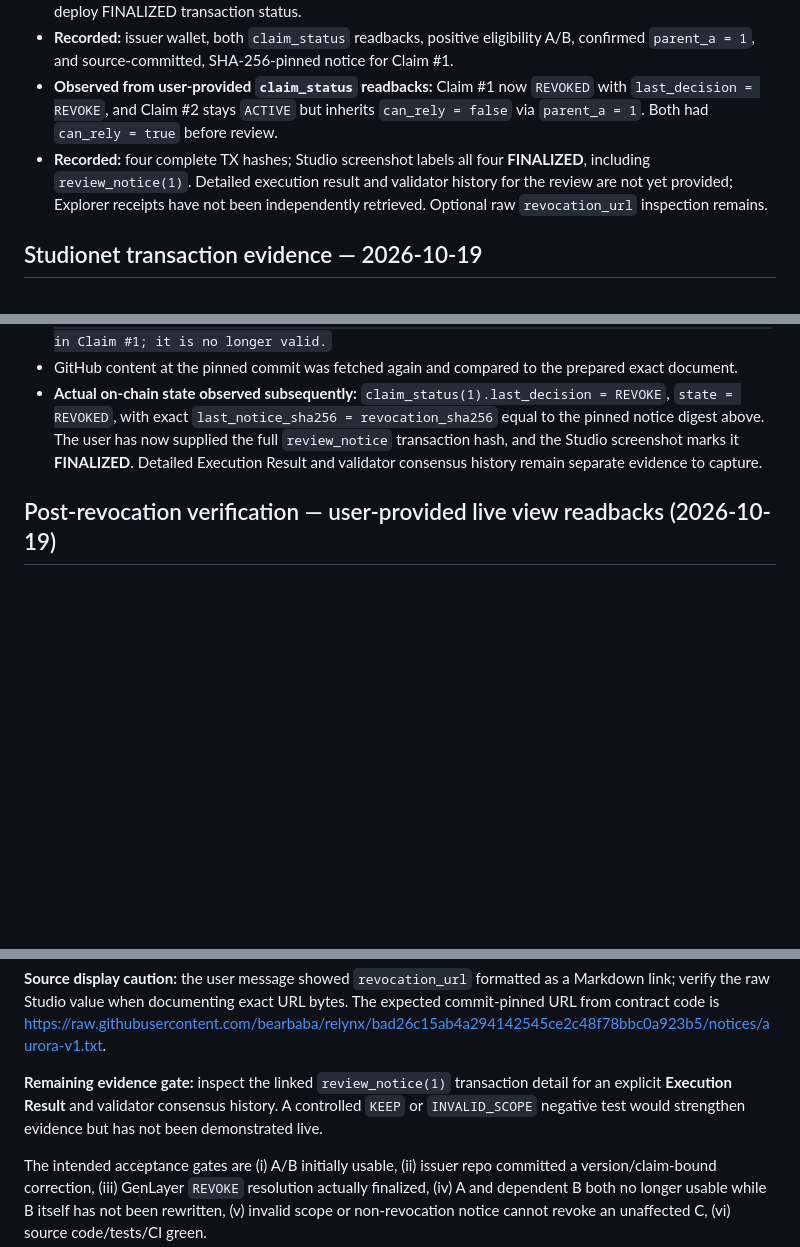
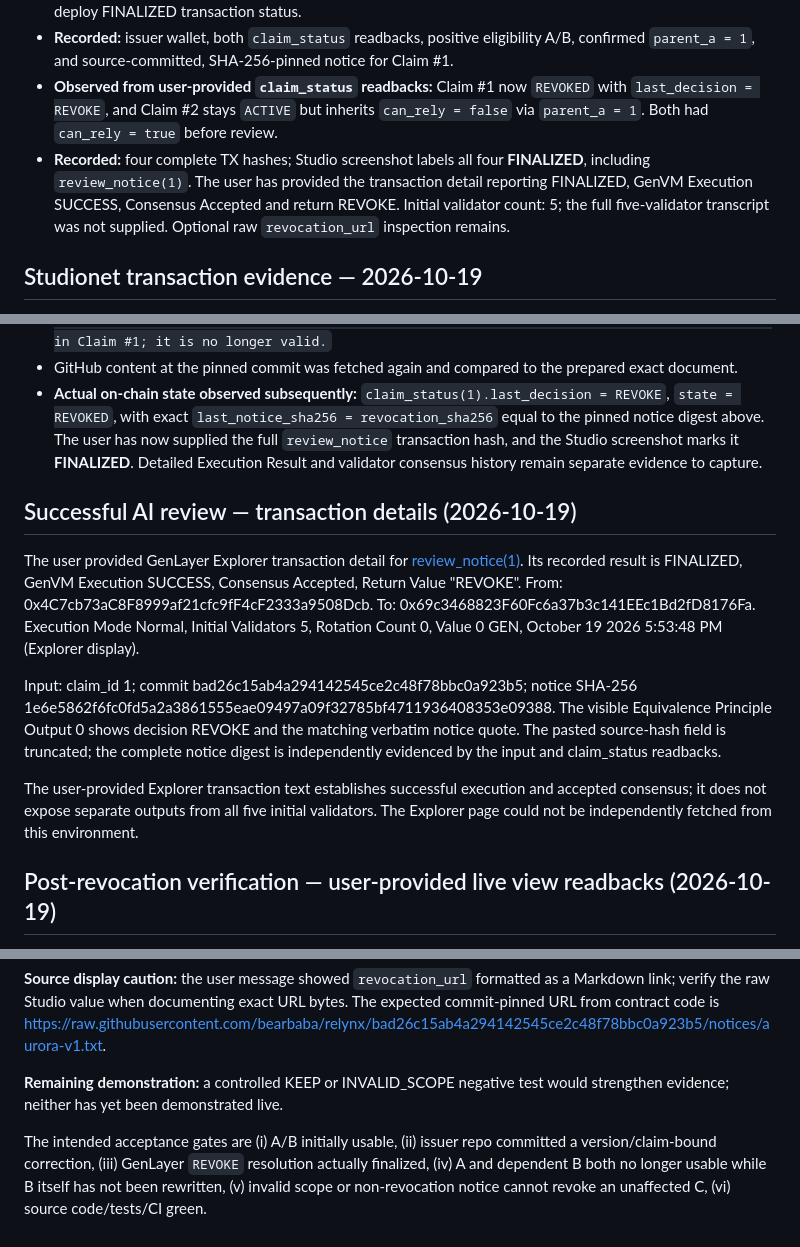
Before and after one commit to bearbaba/RELYNX, a Markdown page: docs/STUDIONET_EVIDENCE.md, 3 parts joined by grey strips. Drawn GitHub-style; blank space fills up the shorter version.

Commit message:
docs: document successful RELYNX revocation consensus transaction

```diff
--- a/docs/STUDIONET_EVIDENCE.md
+++ b/docs/STUDIONET_EVIDENCE.md
@@ -10,7 +10,7 @@
 - The Studio's Read Methods panel displays **State: Accepted**; this is a separate label and does not undo the deploy FINALIZED transaction status.
 - **Recorded:** issuer wallet, both `claim_status` readbacks, positive eligibility A/B, confirmed `parent_a = 1`, and source-committed, SHA-256-pinned notice for Claim #1.
 - **Observed from user-provided `claim_status` readbacks:** Claim #1 now `REVOKED` with `last_decision = REVOKE`, and Claim #2 stays `ACTIVE` but inherits `can_rely = false` via `parent_a = 1`. Both had `can_rely = true` before review.
-- **Recorded:** four complete TX hashes; Studio screenshot labels all four **FINALIZED**, including `review_notice(1)`. Detailed execution result and validator history for the review are not yet provided; Explorer receipts have not been independently retrieved. Optional raw `revocation_url` inspection remains.
+- **Recorded:** four complete TX hashes; Studio screenshot labels all four **FINALIZED**, including `review_notice(1)`. The user has provided the transaction detail reporting FINALIZED, GenVM Execution SUCCESS, Consensus Accepted and return REVOKE. Initial validator count: 5; the full five-validator transcript was not supplied. Optional raw `revocation_url` inspection remains.
 
 ## Studionet transaction evidence — 2026-10-19
 
@@ -90,6 +90,14 @@ This readback confirms the direct A → B dependency, which is necessary to demo
 - GitHub content at the pinned commit was fetched again and compared to the prepared exact document.
 - **Actual on-chain state observed subsequently:** `claim_status(1).last_decision = REVOKE`, `state = REVOKED`, with exact `last_notice_sha256 = revocation_sha256` equal to the pinned notice digest above. The user has now supplied the full `review_notice` transaction hash, and the Studio screenshot marks it **FINALIZED**. Detailed Execution Result and validator consensus history remain separate evidence to capture.
 
+## Successful AI review — transaction details (2026-10-19)
+
+The user provided GenLayer Explorer transaction detail for [review_notice(1)](https://explorer-studio.genlayer.com/tx/0xe4d5c3ea361293152e406326b029ed41234251bdf6c108e8dfa9cd37f0f57624). Its recorded result is FINALIZED, GenVM Execution SUCCESS, Consensus Accepted, Return Value "REVOKE". From: 0x4C7cb73aC8F8999af21cfc9fF4cF2333a9508Dcb. To: 0x69c3468823F60Fc6a37b3c141EEc1Bd2fD8176Fa. Execution Mode Normal, Initial Validators 5, Rotation Count 0, Value 0 GEN, October 19 2026 5:53:48 PM (Explorer display).
+
+Input: claim_id 1; commit bad26c15ab4a294142545ce2c48f78bbc0a923b5; notice SHA-256 1e6e5862f6fc0fd5a2a3861555eae09497a09f32785bf4711936408353e09388. The visible Equivalence Principle Output 0 shows decision REVOKE and the matching verbatim notice quote. The pasted source-hash field is truncated; the complete notice digest is independently evidenced by the input and claim_status readbacks.
+
+The user-provided Explorer transaction text establishes successful execution and accepted consensus; it does not expose separate outputs from all five initial validators. The Explorer page could not be independently fetched from this environment.
+
 ## Post-revocation verification — user-provided live view readbacks (2026-10-19)
 
 The user provided GenLayer Studio `Call Contract → Response (Accepted)` values for `claim_status(1)` and `claim_status(2)` following the notice review. These are **observed contract view results**, not an independently inspected GenLayer transaction receipt.
@@ -113,7 +121,7 @@ Both records report `chain_id = 61999` and `issuer = 0x4C7cb73aC8F8999af21cfc9fF
 
 **Source display caution:** the user message showed `revocation_url` formatted as a Markdown link; verify the raw Studio value when documenting exact URL bytes. The expected commit-pinned URL from contract code is https://raw.githubusercontent.com/bearbaba/relynx/bad26c15ab4a294142545ce2c48f78bbc0a923b5/notices/aurora-v1.txt.
 
-**Remaining evidence gate:** inspect the linked `review_notice(1)` transaction detail for an explicit **Execution Result** and validator consensus history. A controlled `KEEP` or `INVALID_SCOPE` negative test would strengthen evidence but has not been demonstrated live.
+**Remaining demonstration:** a controlled KEEP or INVALID_SCOPE negative test would strengthen evidence; neither has yet been demonstrated live.
 
 The intended acceptance gates are (i) A/B initially usable, (ii) issuer repo committed a version/claim-bound correction, (iii) GenLayer `REVOKE` resolution actually finalized, (iv) A and dependent B both no longer usable while B itself has not been rewritten, (v) invalid scope or non-revocation notice cannot revoke an unaffected C, (vi) source code/tests/CI green.
 
```
